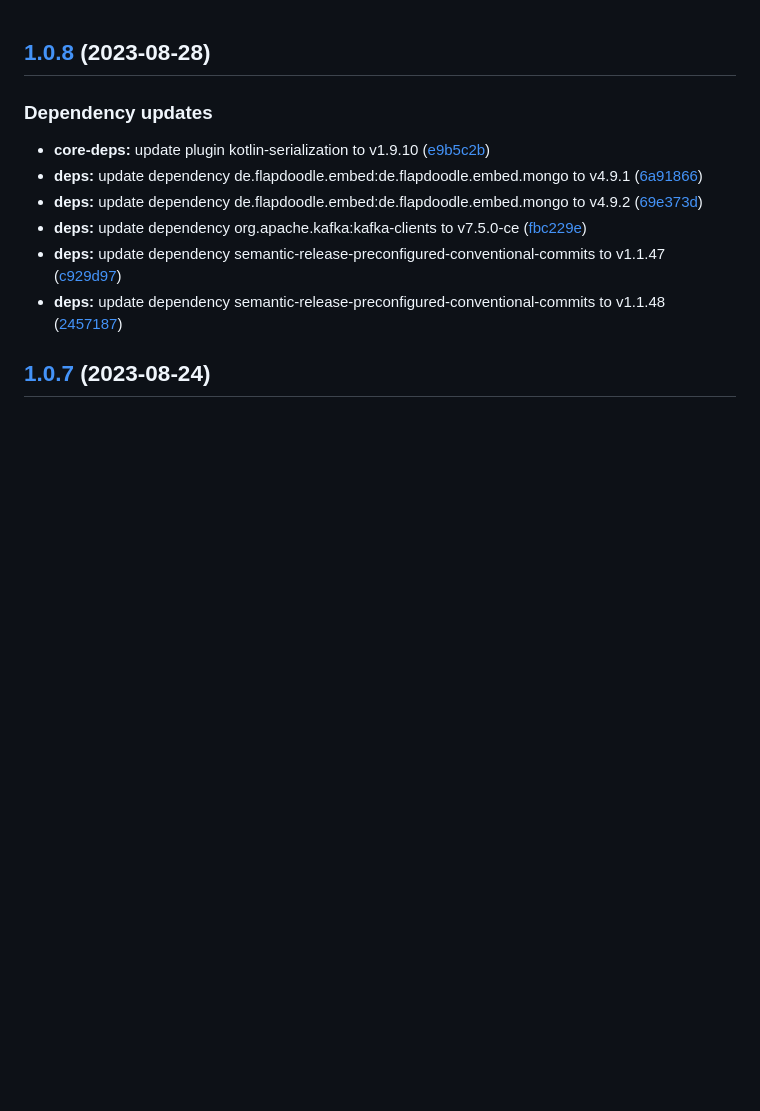
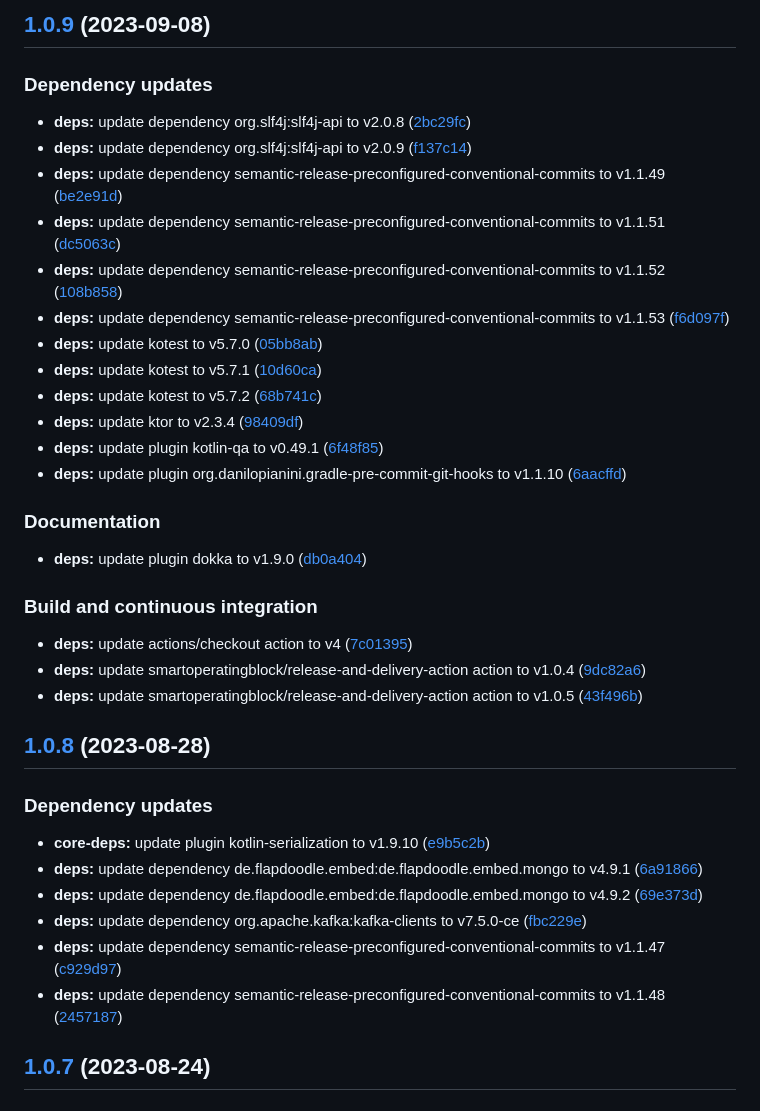
Before and after one commit to SmartOperatingBlock/surgery-report-microservice, a Markdown page: CHANGELOG.md, the part around the change. Drawn GitHub-style; blank space fills up the shorter version.

Commit message:
chore(release)!: [skip ci] 1.0.9 released

```diff
--- a/CHANGELOG.md
+++ b/CHANGELOG.md
@@ -1,3 +1,33 @@
+## [1.0.9](https://github.com/SmartOperatingBlock/surgery-report-microservice/compare/1.0.8...1.0.9) (2023-09-08)
+
+
+### Dependency updates
+
+* **deps:** update dependency org.slf4j:slf4j-api to v2.0.8 ([2bc29fc](https://github.com/SmartOperatingBlock/surgery-report-microservice/commit/2bc29fc86684309b57cc06ba68654fe82d3c2229))
+* **deps:** update dependency org.slf4j:slf4j-api to v2.0.9 ([f137c14](https://github.com/SmartOperatingBlock/surgery-report-microservice/commit/f137c143fa67de80e5b99284a20b4b0542118183))
+* **deps:** update dependency semantic-release-preconfigured-conventional-commits to v1.1.49 ([be2e91d](https://github.com/SmartOperatingBlock/surgery-report-microservice/commit/be2e91d9371ee8f19a17ceeac8547a7fe2fd2a30))
+* **deps:** update dependency semantic-release-preconfigured-conventional-commits to v1.1.51 ([dc5063c](https://github.com/SmartOperatingBlock/surgery-report-microservice/commit/dc5063c49c0132b918a4d0ca5d88f8a6c64d3f56))
+* **deps:** update dependency semantic-release-preconfigured-conventional-commits to v1.1.52 ([108b858](https://github.com/SmartOperatingBlock/surgery-report-microservice/commit/108b8585a7e6a7e4e876a19d8892cebbc5f188ec))
+* **deps:** update dependency semantic-release-preconfigured-conventional-commits to v1.1.53 ([f6d097f](https://github.com/SmartOperatingBlock/surgery-report-microservice/commit/f6d097f0c413bc09021f1e96ece368dcdc09b857))
+* **deps:** update kotest to v5.7.0 ([05bb8ab](https://github.com/SmartOperatingBlock/surgery-report-microservice/commit/05bb8ab7162fa861d2a6569f036b06d9ea93ba93))
+* **deps:** update kotest to v5.7.1 ([10d60ca](https://github.com/SmartOperatingBlock/surgery-report-microservice/commit/10d60ca7a786dc7f92c1daec856b6f59572aa0ff))
+* **deps:** update kotest to v5.7.2 ([68b741c](https://github.com/SmartOperatingBlock/surgery-report-microservice/commit/68b741c5be41b6f9d9862c387d56fdafba58aad1))
+* **deps:** update ktor to v2.3.4 ([98409df](https://github.com/SmartOperatingBlock/surgery-report-microservice/commit/98409df968fe0b377ee95f4d7d8d5cf33f5fffa1))
+* **deps:** update plugin kotlin-qa to v0.49.1 ([6f48f85](https://github.com/SmartOperatingBlock/surgery-report-microservice/commit/6f48f854b5f24f463021c20ba0b2657eb7ac9d95))
+* **deps:** update plugin org.danilopianini.gradle-pre-commit-git-hooks to v1.1.10 ([6aacffd](https://github.com/SmartOperatingBlock/surgery-report-microservice/commit/6aacffd21ce2e542f33892d3312f87458e1779ae))
+
+
+### Documentation
+
+* **deps:** update plugin dokka to v1.9.0 ([db0a404](https://github.com/SmartOperatingBlock/surgery-report-microservice/commit/db0a404241a5f0d5ae3dff9d3f6bb3e49062e5b8))
+
+
+### Build and continuous integration
+
+* **deps:** update actions/checkout action to v4 ([7c01395](https://github.com/SmartOperatingBlock/surgery-report-microservice/commit/7c01395e0073c153ecb9e5acc6cfa277a7134b82))
+* **deps:** update smartoperatingblock/release-and-delivery-action action to v1.0.4 ([9dc82a6](https://github.com/SmartOperatingBlock/surgery-report-microservice/commit/9dc82a62eb77b59cfff247caef44124d6e0c1846))
+* **deps:** update smartoperatingblock/release-and-delivery-action action to v1.0.5 ([43f496b](https://github.com/SmartOperatingBlock/surgery-report-microservice/commit/43f496bf494ff15238507817172f621cc8599f89))
+
 ## [1.0.8](https://github.com/SmartOperatingBlock/surgery-report-microservice/compare/1.0.7...1.0.8) (2023-08-28)
 
 
```
